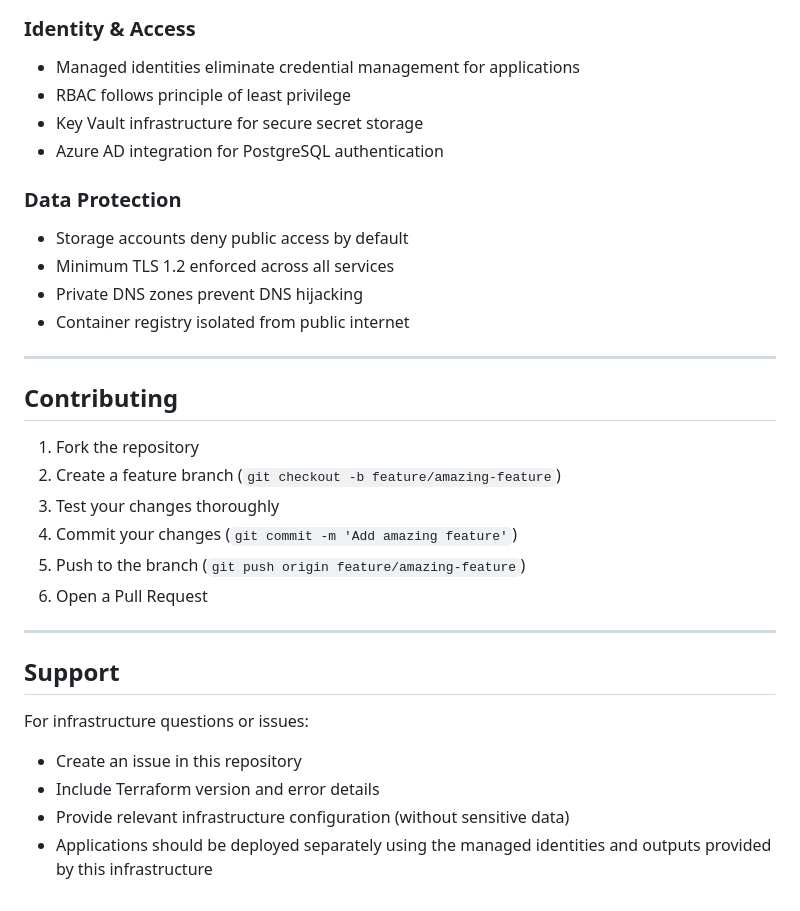
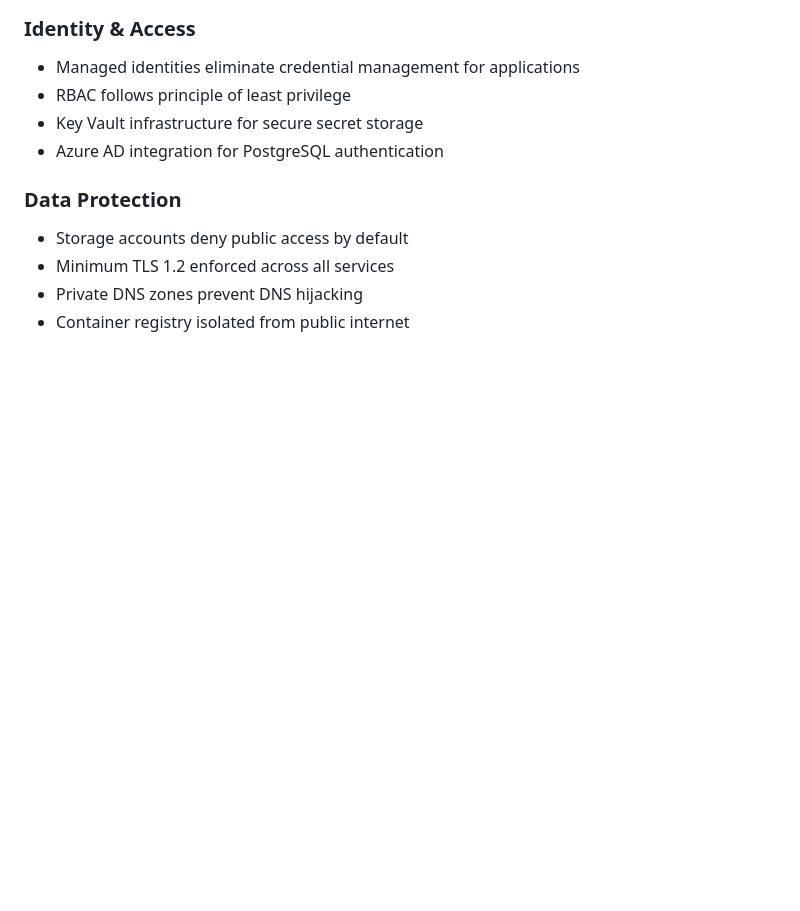
Before and after one commit to HamzaZF/azure-rag-hub-spoke-infrastructure, a Markdown page: README.md, the part around the change. GitHub-like rendering; blank space fills up the shorter version.

Commit message:
docs: root README updated

```diff
--- a/README.md
+++ b/README.md
@@ -559,24 +559,3 @@ The infrastructure can be validated using Azure CLI commands and portal monitori
 - Minimum TLS 1.2 enforced across all services
 - Private DNS zones prevent DNS hijacking
 - Container registry isolated from public internet
-
----
-
-## Contributing
-
-1. Fork the repository
-2. Create a feature branch (`git checkout -b feature/amazing-feature`)
-3. Test your changes thoroughly
-4. Commit your changes (`git commit -m 'Add amazing feature'`)
-5. Push to the branch (`git push origin feature/amazing-feature`)
-6. Open a Pull Request
-
----
-
-## Support
-
-For infrastructure questions or issues:
-- Create an issue in this repository
-- Include Terraform version and error details
-- Provide relevant infrastructure configuration (without sensitive data)
-- Applications should be deployed separately using the managed identities and outputs provided by this infrastructure
```
